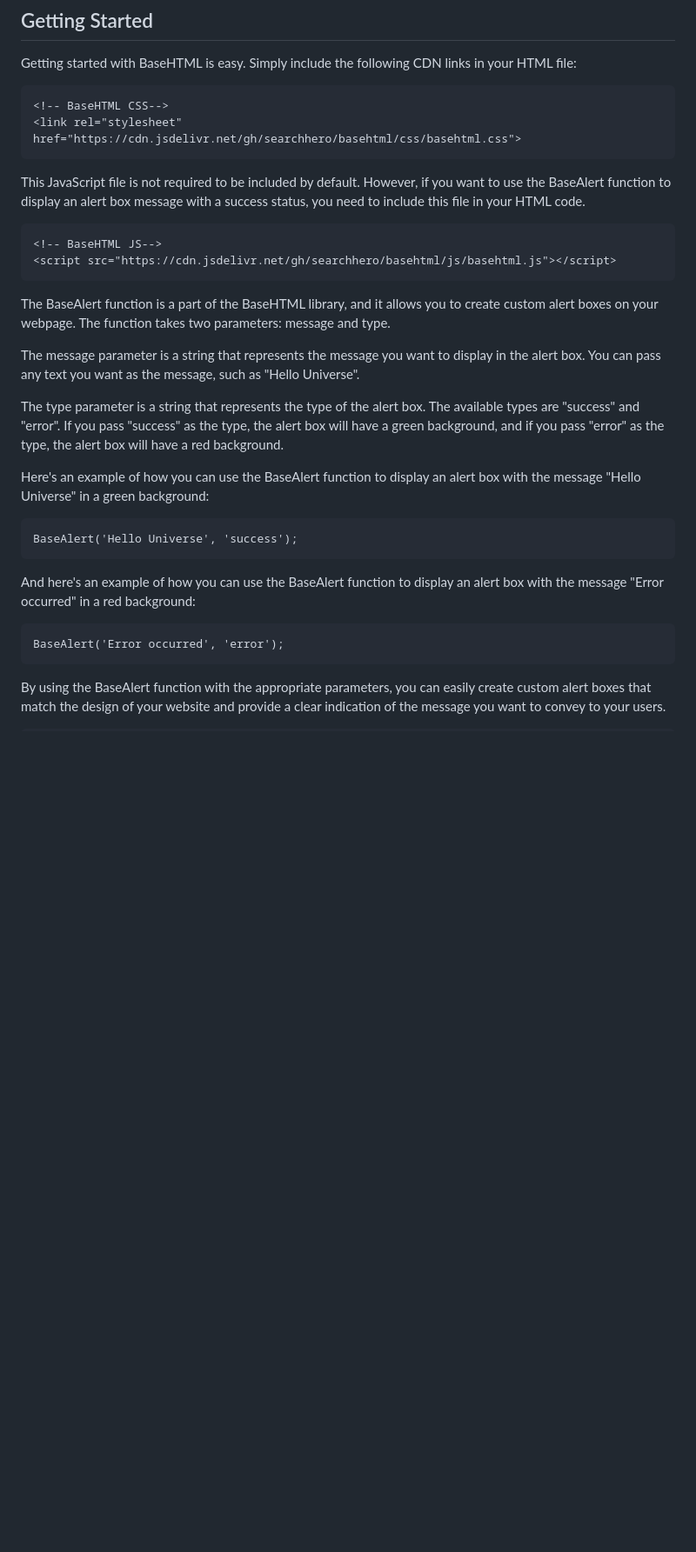
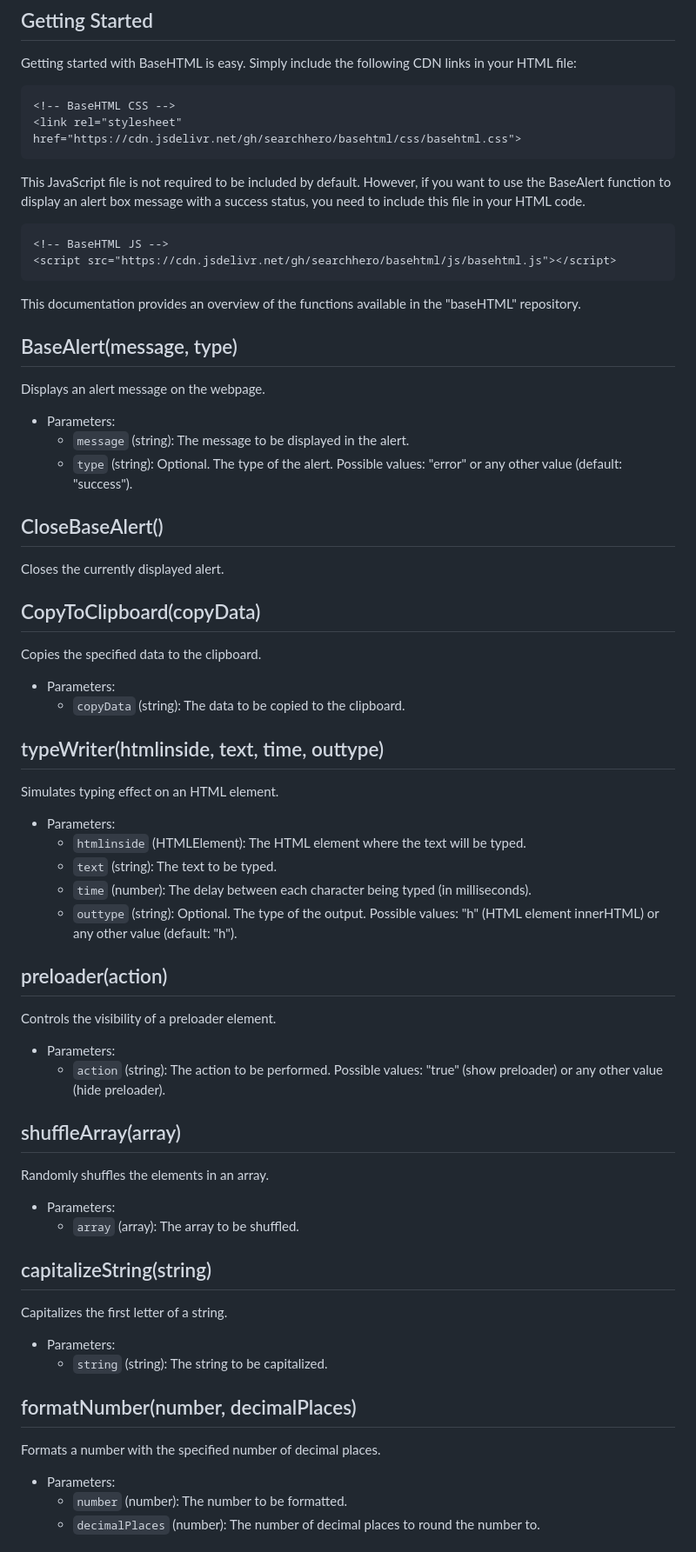
Before and after one commit to searchhero/basehtml, a Markdown page: README.md, the part around the change printed below. Shown: that part at 87% size. GitHub-like rendering; blank space fills up the shorter version.

````diff
--- a/README.md
+++ b/README.md
@@ -14,33 +14,74 @@ BaseHTML is a simple and easy-to-use CSS and JavaScript library that helps devel
 Getting started with BaseHTML is easy. Simply include the following CDN links in your HTML file:
 
 ```html
-<!-- BaseHTML CSS-->
+<!-- BaseHTML CSS -->
 <link rel="stylesheet" href="https://cdn.jsdelivr.net/gh/searchhero/basehtml/css/basehtml.css">
 ```
 
 This JavaScript file is not required to be included by default. However, if you want to use the BaseAlert function to display an alert box message with a success status, you need to include this file in your HTML code.
 
 ```html
-<!-- BaseHTML JS-->
+<!-- BaseHTML JS -->
 <script src="https://cdn.jsdelivr.net/gh/searchhero/basehtml/js/basehtml.js"></script>
 ```
 
-The BaseAlert function is a part of the BaseHTML library, and it allows you to create custom alert boxes on your webpage. The function takes two parameters: message and type.
+This documentation provides an overview of the functions available in the "baseHTML" repository.
 
-The message parameter is a string that represents the message you want to display in the alert box. You can pass any text you want as the message, such as "Hello Universe".
+## BaseAlert(message, type)
 
-The type parameter is a string that represents the type of the alert box. The available types are "success" and "error". If you pass "success" as the type, the alert box will have a green background, and if you pass "error" as the type, the alert box will have a red background.
+Displays an alert message on the webpage.
 
-Here's an example of how you can use the BaseAlert function to display an alert box with the message "Hello Universe" in a green background:
+- Parameters:
+  - `message` (string): The message to be displayed in the alert.
+  - `type` (string): Optional. The type of the alert. Possible values: "error" or any other value (default: "success").
 
-```html
-BaseAlert('Hello Universe', 'success');
-```
+## CloseBaseAlert()
 
-And here's an example of how you can use the BaseAlert function to display an alert box with the message "Error occurred" in a red background:
+Closes the currently displayed alert.
 
-```html
-BaseAlert('Error occurred', 'error');
-```
+## CopyToClipboard(copyData)
 
-By using the BaseAlert function with the appropriate parameters, you can easily create custom alert boxes that match the design of your website and provide a clear indication of the message you want to convey to your users.
+Copies the specified data to the clipboard.
+
+- Parameters:
+  - `copyData` (string): The data to be copied to the clipboard.
+
+## typeWriter(htmlinside, text, time, outtype)
+
+Simulates typing effect on an HTML element.
+
+- Parameters:
+  - `htmlinside` (HTMLElement): The HTML element where the text will be typed.
+  - `text` (string): The text to be typed.
+  - `time` (number): The delay between each character being typed (in milliseconds).
+  - `outtype` (string): Optional. The type of the output. Possible values: "h" (HTML element innerHTML) or any other value (default: "h").
+
+## preloader(action)
+
+Controls the visibility of a preloader element.
+
+- Parameters:
+  - `action` (string): The action to be performed. Possible values: "true" (show preloader) or any other value (hide preloader).
+
+## shuffleArray(array)
+
+Randomly shuffles the elements in an array.
+
+- Parameters:
+  - `array` (array): The array to be shuffled.
+
+## capitalizeString(string)
+
+Capitalizes the first letter of a string.
+
+- Parameters:
+  - `string` (string): The string to be capitalized.
+
+## formatNumber(number, decimalPlaces)
+
+Formats a number with the specified number of decimal places.
+
+- Parameters:
+  - `number` (number): The number to be formatted.
+  - `decimalPlaces` (number): The number of decimal places to round the number to.
+
````
Also changed, not shown: other parts of README.md (+105 -6 lines).
